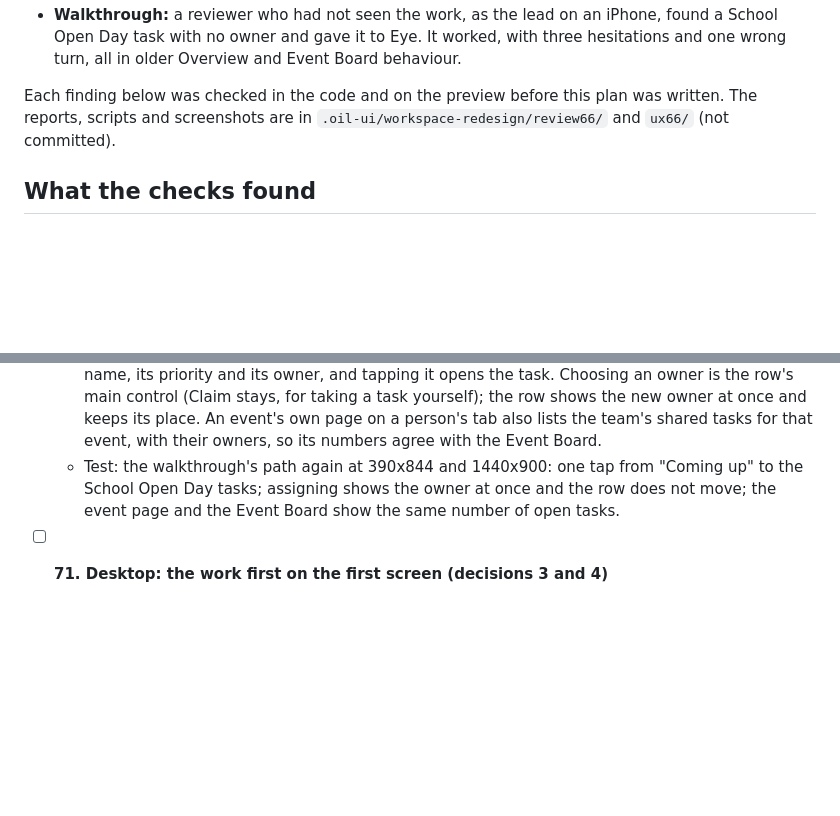
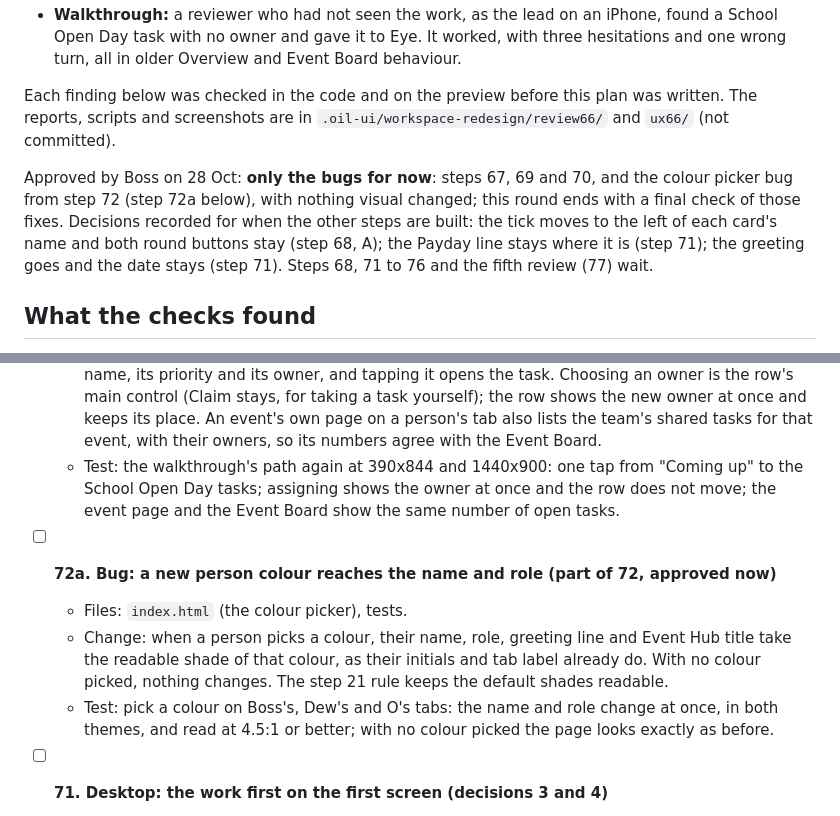
Before and after one commit to tassapolbn/marcom-workspace, a Markdown page: PLAN.md, 2 parts joined by grey strips. GitHub-like rendering; blank space fills up the shorter version.

Commit message:
Plan 7: record Boss's approval (only the bugs for now) and decisions
Steps 67, 69 and 70, and the colour picker bug (new step 72a) are approved;
the tick on the left (68), Payday where it is (71) and no greeting (71) are
recorded for later. Work is paused until Codex is installed. No code changes.

Co-Authored-By: Claude Opus 5.5 <noreply@anthropic.com>
Claude-Session: https://claude.ai/code/session_015RVV58EPXXJhYrzMeubnVT

```diff
--- a/PLAN.md
+++ b/PLAN.md
@@ -1958,6 +1958,14 @@ Each finding below was checked in the code and on the preview before this
 plan was written. The reports, scripts and screenshots are in
 `.oil-ui/workspace-redesign/review66/` and `ux66/` (not committed).
 
+Approved by Boss on 28 Oct: **only the bugs for now**: steps 67, 69 and 70,
+and the colour picker bug from step 72 (step 72a below), with nothing
+visual changed; this round ends with a final check of those fixes. Decisions
+recorded for when the other steps are built: the tick moves to the left of
+each card's name and both round buttons stay (step 68, A); the Payday line
+stays where it is (step 71); the greeting goes and the date stays (step 71).
+Steps 68, 71 to 76 and the fifth review (77) wait.
+
 ## What the checks found
 
 1. **Bug (older): un-ticking a finished task loses its status.** Ticking
@@ -2086,6 +2094,16 @@ browser tab, which the test browser does not show).
     once and the row does not move; the event page and the Event Board show
     the same number of open tasks.
 
+- [ ] **72a. Bug: a new person colour reaches the name and role (part of 72, approved now)**
+  - Files: `index.html` (the colour picker), tests.
+  - Change: when a person picks a colour, their name, role, greeting line
+    and Event Hub title take the readable shade of that colour, as their
+    initials and tab label already do. With no colour picked, nothing
+    changes. The step 21 rule keeps the default shades readable.
+  - Test: pick a colour on Boss's, Dew's and O's tabs: the name and role
+    change at once, in both themes, and read at 4.5:1 or better; with no
+    colour picked the page looks exactly as before.
+
 - [ ] **71. Desktop: the work first on the first screen (decisions 3 and 4)**
   - Files: `index.html`, `assets/workspace-ui.css`, tests.
   - Change: on computers the Payday line moves into the header beside the
```
